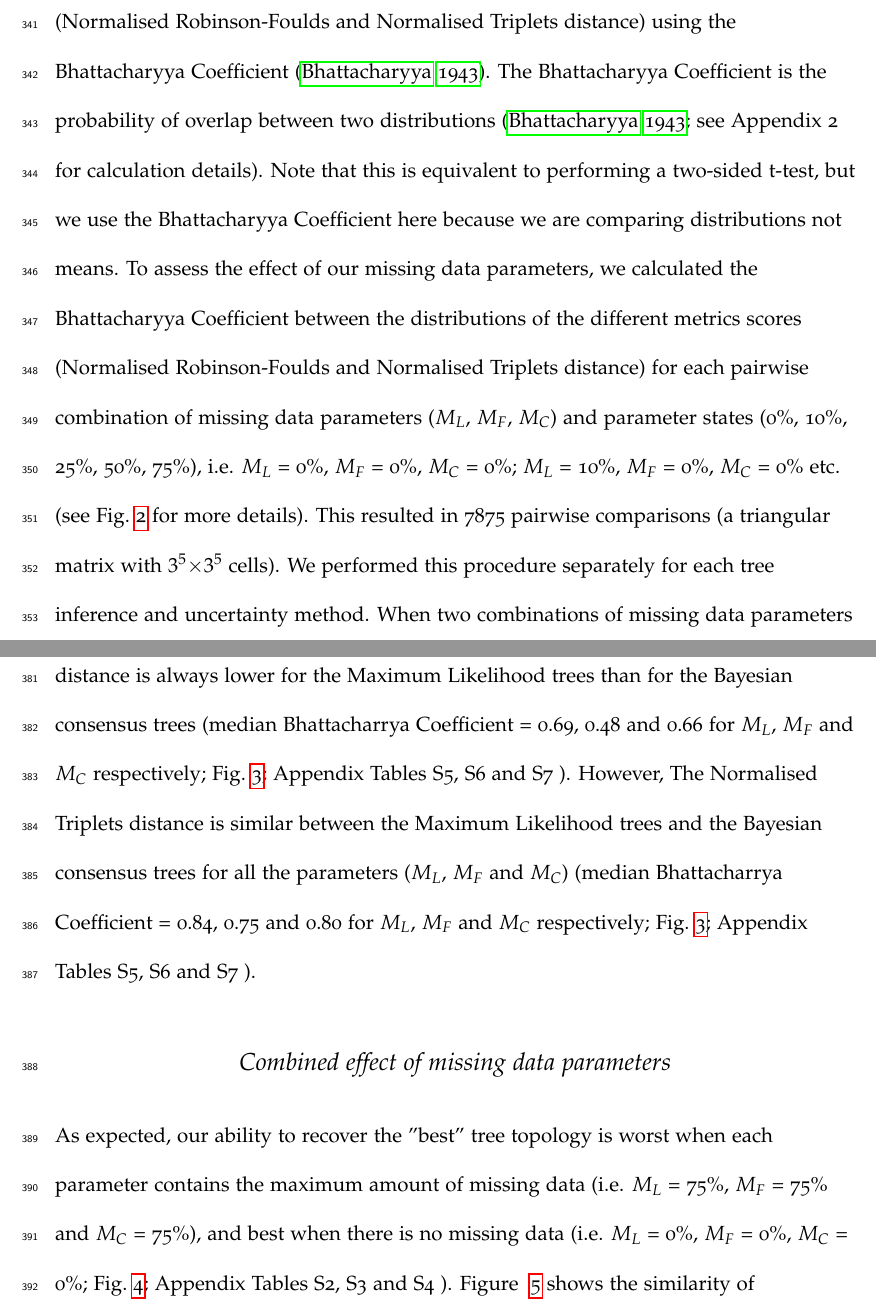
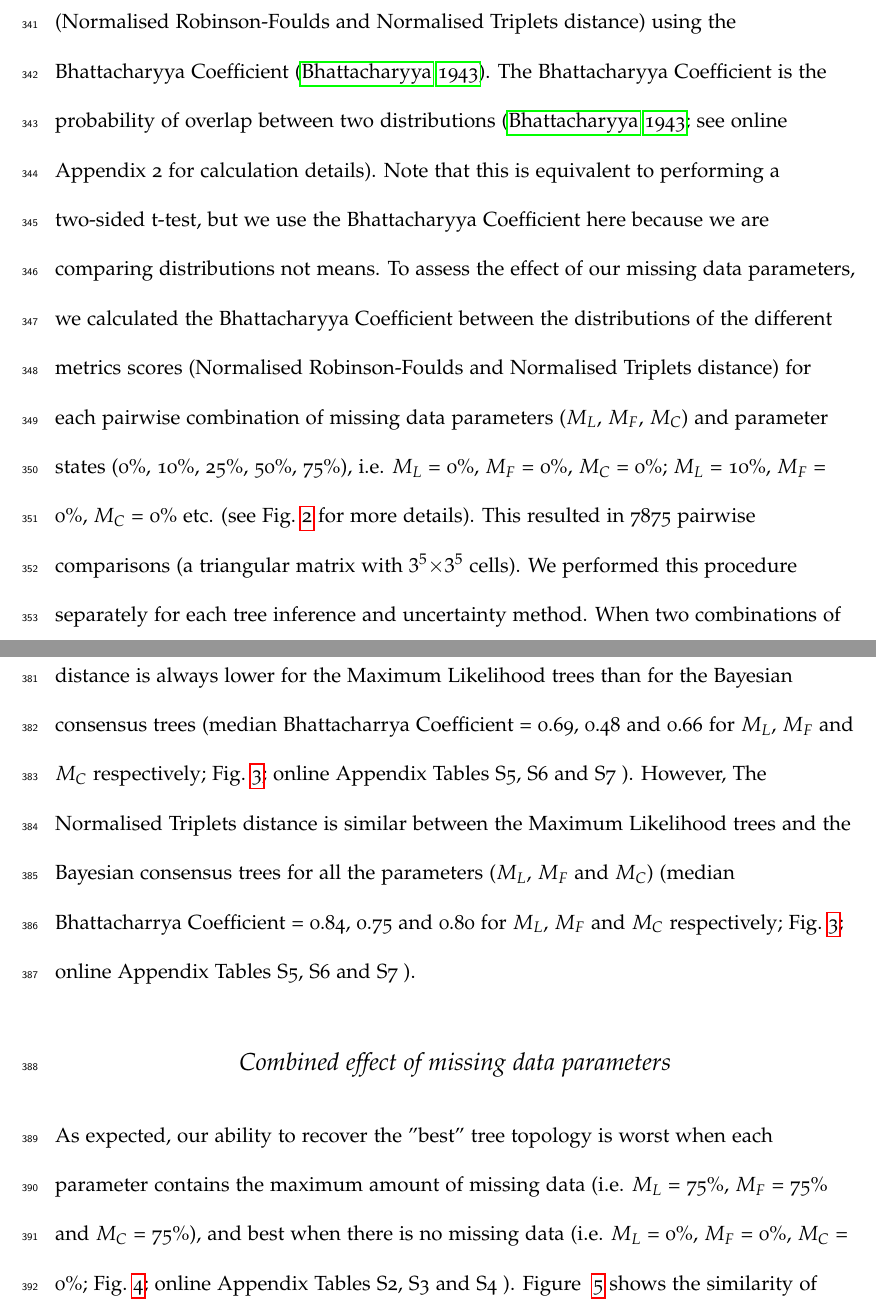
Before and after one commit to TGuillerme/Total_Evidence_Method-Missing_data, a LaTeX paper (Manuscript/TEM_draft.tex): two parts of pages 19 and 21 of 49, joined at a grey line, cut so that both start at the same text. Compiled offline with pdfLaTeX.

Commit message:
Shortened running head + added "online" appendix

```diff
--- a/Manuscript/TEM_draft.tex
+++ b/Manuscript/TEM_draft.tex
@@ -240,7 +240,7 @@ For a given set of 1000 "missing data" trees and the 1000 "best" trees, we sampl
 \subsection{Testing the effects of the missing data parameters on topological recovery}
 Finally, we tested the effects of our missing data parameters ($M_{L}$, $M_{F}$, $M_{C}$ and their interactions) on our ability to recover the "best" tree topology in a Total Evidence framework. We also assessed the effect of our missing data parameters jointly with the effects of different tree inference and uncertainty methods (i.e. Maximum Likelihood, Bayesian consensus, Maximum Likelihood bootstrap trees and Bayesian posterior tree distribution).
 
-We measured similarities among the distributions of the different metrics scores (Normalised Robinson-Foulds and Normalised Triplets distance) using the Bhattacharyya Coefficient \citep{Bhattacharyya}. The Bhattacharyya Coefficient is the probability of overlap between two distributions (\citealt{Bhattacharyya}; see \hyperref[SupplementaryMaterial]{Appendix 2} for calculation details). Note that this is  equivalent to performing a two-sided t-test, but we use the Bhattacharyya Coefficient here because we are comparing distributions not means. To assess the effect of our missing data parameters, we calculated the Bhattacharyya Coefficient between the distributions of the different metrics scores (Normalised Robinson-Foulds and Normalised Triplets distance) for each pairwise combination of missing data parameters ($M_{L}$, $M_{F}$, $M_{C}$) and parameter states (0\%, 10\%, 25\%, 50\%, 75\%), i.e. $M_{L}$ = 0\%, $M_{F}$ = 0\%, $M_{C}$ = 0\%; $M_{L}$ = 10\%, $M_{F}$ = 0\%, $M_{C}$ = 0\% etc. (see Fig.~\ref{Fig_Bhattacharyya_Coefficients} for more details). This resulted in 7875 pairwise comparisons (a triangular matrix with $3^5$$\times$$3^5$ cells). We performed this procedure separately for each tree inference and uncertainty method. When two combinations of missing data parameters have a similar ability to recover the "best" tree topology the Bhattacharyya Coefficient will be close to one. Conversely, if the two combinations of missing data parameters differ, the Bhattacharyya Coefficient will be close to zero.
+We measured similarities among the distributions of the different metrics scores (Normalised Robinson-Foulds and Normalised Triplets distance) using the Bhattacharyya Coefficient \citep{Bhattacharyya}. The Bhattacharyya Coefficient is the probability of overlap between two distributions (\citealt{Bhattacharyya}; see \hyperref[SupplementaryMaterial]{online Appendix 2} for calculation details). Note that this is  equivalent to performing a two-sided t-test, but we use the Bhattacharyya Coefficient here because we are comparing distributions not means. To assess the effect of our missing data parameters, we calculated the Bhattacharyya Coefficient between the distributions of the different metrics scores (Normalised Robinson-Foulds and Normalised Triplets distance) for each pairwise combination of missing data parameters ($M_{L}$, $M_{F}$, $M_{C}$) and parameter states (0\%, 10\%, 25\%, 50\%, 75\%), i.e. $M_{L}$ = 0\%, $M_{F}$ = 0\%, $M_{C}$ = 0\%; $M_{L}$ = 10\%, $M_{F}$ = 0\%, $M_{C}$ = 0\% etc. (see Fig.~\ref{Fig_Bhattacharyya_Coefficients} for more details). This resulted in 7875 pairwise comparisons (a triangular matrix with $3^5$$\times$$3^5$ cells). We performed this procedure separately for each tree inference and uncertainty method. When two combinations of missing data parameters have a similar ability to recover the "best" tree topology the Bhattacharyya Coefficient will be close to one. Conversely, if the two combinations of missing data parameters differ, the Bhattacharyya Coefficient will be close to zero.
 
 To assess the effect of the different tree inference and uncertainty methods (i.e. Maximum Likelihood, Bayesian consensus, Maximum Likelihood bootstrap trees and Bayesian posterior tree distribution) on our ability to recover the "best" tree topology, we calculated the Bhattacharyya Coefficient between the distributions of the different metrics scores (Normalised Robinson-Foulds and Normalised Triplets distance) for each pairwise combination of tree inference and uncertainty methods, i.e. Maximum Likelihood \textit{versus} Bayesian consensus; Maximum Likelihood \textit{versus} Maximum Likelihood bootstrap trees etc. (see Fig.~\ref{Fig_Bhattacharyya_Coefficients} for more details). Note that this procedure pools results from across all missing data parameter combinations so it results in just six pairwise comparisons. When two tree inference or uncertainty methods have a similar ability to recover the "best" tree topology the Bhattacharyya Coefficient will be close to one. Conversely, if the two tree inference or uncertainty methods differ, the Bhattacharyya Coefficient will be close to zero.
 
@@ -255,15 +255,15 @@ As the amount of missing data in the morphological part of the Total Evidence ma
 
 \subsection{Individual effects of missing data parameters}
 As the amount of missing data increases across all three parameters, our ability to recover the "best" tree topology decreases (Fig.~\ref{Fig_Results-permeth_perparam}).
-The Normalised Robinson-Foulds distance is always lower for the Maximum Likelihood trees than for the Bayesian consensus trees (median Bhattacharrya Coefficient = 0.69, 0.48 and 0.66 for $M_{L}$, $M_{F}$ and $M_{C}$ respectively; Fig.~\ref{Fig_Results-permeth_perparam}; Appendix Tables %~\ref{Tab_Supp_summary_BC_ML}, ~\ref{Tab_Supp_summary_BC_MF} and ~\ref{Tab_Supp_summary_BC_MC}
+The Normalised Robinson-Foulds distance is always lower for the Maximum Likelihood trees than for the Bayesian consensus trees (median Bhattacharrya Coefficient = 0.69, 0.48 and 0.66 for $M_{L}$, $M_{F}$ and $M_{C}$ respectively; Fig.~\ref{Fig_Results-permeth_perparam}; online Appendix Tables %~\ref{Tab_Supp_summary_BC_ML}, ~\ref{Tab_Supp_summary_BC_MF} and ~\ref{Tab_Supp_summary_BC_MC}
 S5, S6 and S7 %Modified for build without supplementaries
 ).
-However, The Normalised Triplets distance is similar between the Maximum Likelihood trees and the Bayesian consensus trees for all the parameters ($M_{L}$, $M_{F}$ and $M_{C}$) (median Bhattacharrya Coefficient = 0.84, 0.75 and 0.80 for $M_{L}$, $M_{F}$ and $M_{C}$ respectively; Fig.~\ref{Fig_Results-permeth_perparam}; Appendix Tables %~\ref{Tab_Supp_summary_BC_ML}, ~\ref{Tab_Supp_summary_BC_MF} and ~\ref{Tab_Supp_summary_BC_MC}
+However, The Normalised Triplets distance is similar between the Maximum Likelihood trees and the Bayesian consensus trees for all the parameters ($M_{L}$, $M_{F}$ and $M_{C}$) (median Bhattacharrya Coefficient = 0.84, 0.75 and 0.80 for $M_{L}$, $M_{F}$ and $M_{C}$ respectively; Fig.~\ref{Fig_Results-permeth_perparam}; online Appendix Tables %~\ref{Tab_Supp_summary_BC_ML}, ~\ref{Tab_Supp_summary_BC_MF} and ~\ref{Tab_Supp_summary_BC_MC}
 S5, S6 and S7 %Modified for build without supplementaries
 ).
 
 \subsection{Combined effect of missing data parameters}
-As expected, our ability to recover the "best" tree topology is worst when each parameter contains the maximum amount of missing data (i.e. $M_{L}$ = 75\%, $M_{F}$ = 75\% and $M_{C}$ = 75\%), and best when there is no missing data (i.e. $M_{L}$ = 0\%, $M_{F}$ = 0\%, $M_{C}$ = 0\%; Fig.~\ref{Fig_Results-global_perparam}; Appendix Tables %~\ref{Tab_Supp_summary_metric_ML}, ~\ref{Tab_Supp_summary_metric_MF} and ~\ref{Tab_Supp_summary_metric_MC}
+As expected, our ability to recover the "best" tree topology is worst when each parameter contains the maximum amount of missing data (i.e. $M_{L}$ = 75\%, $M_{F}$ = 75\% and $M_{C}$ = 75\%), and best when there is no missing data (i.e. $M_{L}$ = 0\%, $M_{F}$ = 0\%, $M_{C}$ = 0\%; Fig.~\ref{Fig_Results-global_perparam}; online Appendix Tables %~\ref{Tab_Supp_summary_metric_ML}, ~\ref{Tab_Supp_summary_metric_MF} and ~\ref{Tab_Supp_summary_metric_MC}
 S2, S3 and S4 %Modified for build without supplementaries
 ). Figure ~\ref{Fig_Results-paircomp_within} shows the similarity of distributions of tree metrics in a triangular matrix with the values of each pairwise Bhattacharyya Coefficient coloured according to their values (orange when the distributions overlap completely, Bhattacharyya Coefficient = 1, and blue when they do not, Bhattacharyya Coefficient = 0; Fig.~\ref{Fig_Results-paircomp_within}).
 
```
Also changed, not shown: Manuscript/TEM_draft.tex (12 more changed lines).
